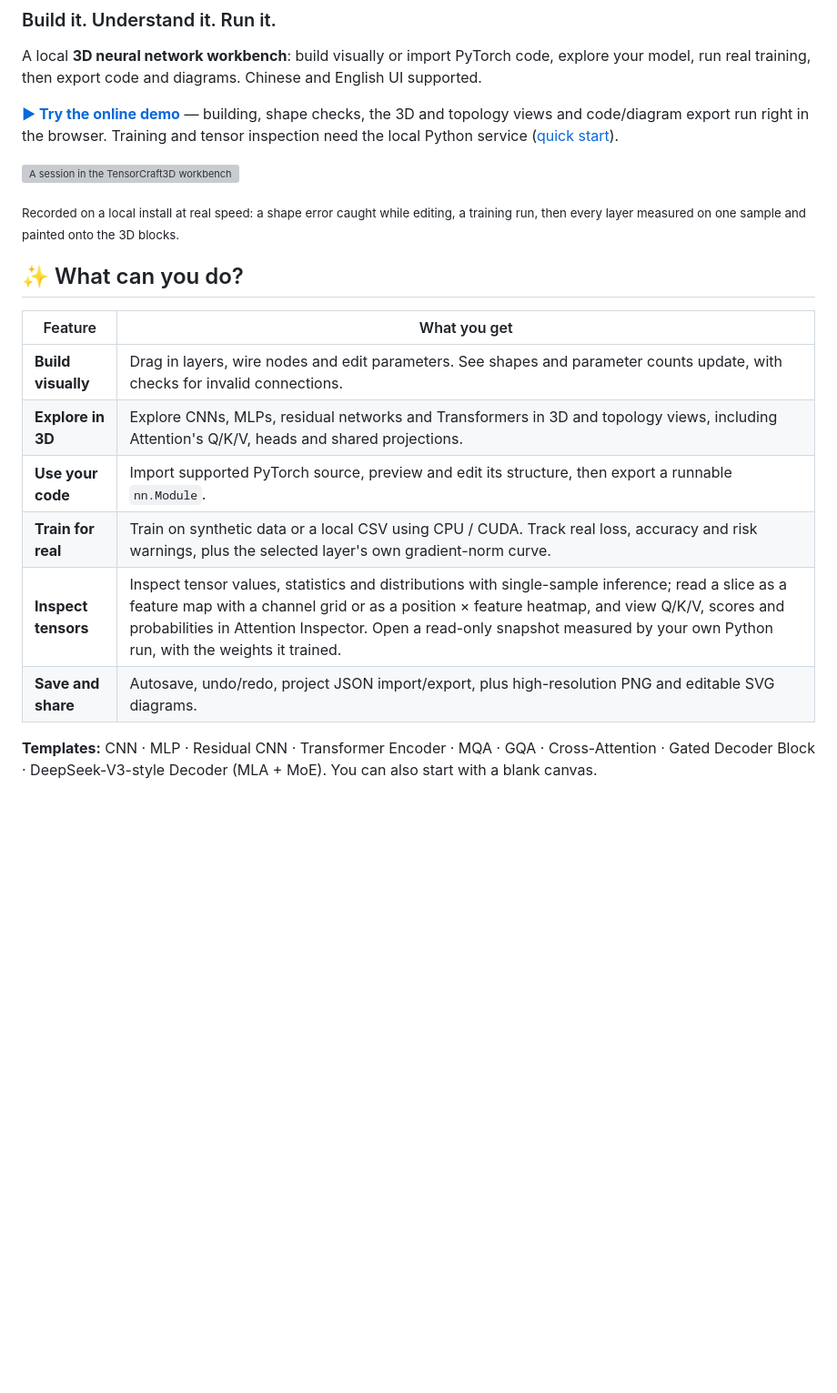
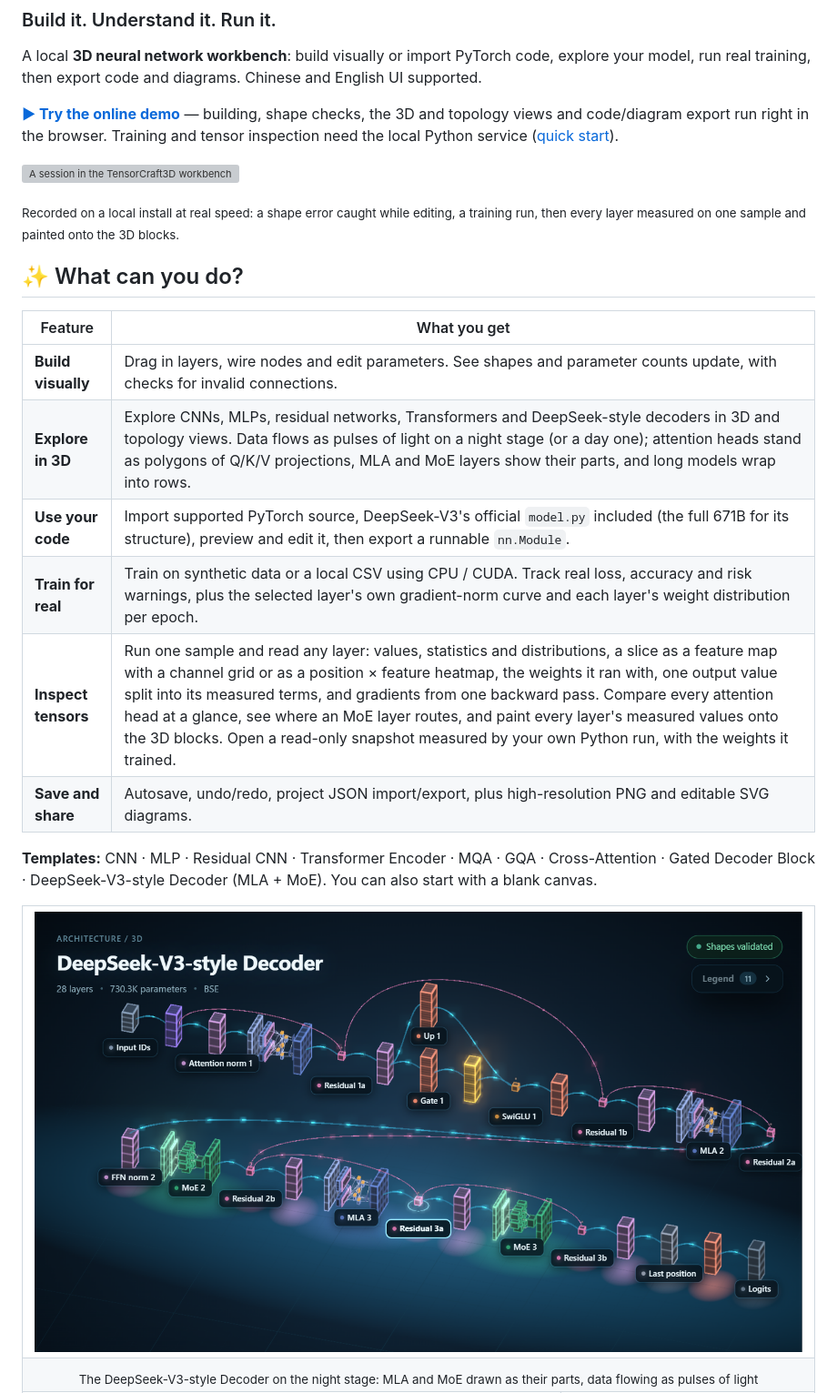
Before and after one commit to AkiraAKI114514/TensorCraft3D, a Markdown page: README.md, the part around one of its changes. Shown at 91% size. Drawn GitHub-style; pictures changed too: docs/images/deepseek-decoder-night.png (added); blank space fills up the shorter version; grey boxes are pictures that could not be loaded.

```diff
--- a/README.md
+++ b/README.md
@@ -6,7 +6,7 @@ A local **3D neural network workbench**: build visually or import PyTorch code,
 
 **[▶ Try the online demo](https://akiraaki114514.github.io/TensorCraft3D/)** — building, shape checks, the 3D and topology views and code/diagram export run right in the browser. Training and tensor inspection need the local Python service ([quick start](#-quick-start-windows)).
 
-[![A session in the TensorCraft3D workbench: a convolution in a residual CNN is cut to 8 channels, the residual add rejects it and the layers after it turn red; undo, a 30-epoch training run, then every layer is measured on one ring-pattern sample and the values are painted onto the 3D blocks](docs/images/workbench-demo.gif)](https://akiraaki114514.github.io/TensorCraft3D/)
+[![A session in the TensorCraft3D workbench on its night stage: a convolution in a residual CNN is cut to 8 channels, the residual add rejects it and the layers after it turn red; undo, a 30-epoch training run, then every layer is measured on one ring-pattern sample and the values are painted onto the 3D blocks](docs/images/workbench-demo.gif)](https://akiraaki114514.github.io/TensorCraft3D/)
 
 <sub>Recorded on a local install at real speed: a shape error caught while editing, a training run, then every layer measured on one sample and painted onto the 3D blocks.</sub>
 
@@ -15,14 +15,20 @@ A local **3D neural network workbench**: build visually or import PyTorch code,
 | Feature | What you get |
 | --- | --- |
 | **Build visually** | Drag in layers, wire nodes and edit parameters. See shapes and parameter counts update, with checks for invalid connections. |
-| **Explore in 3D** | Explore CNNs, MLPs, residual networks and Transformers in 3D and topology views, including Attention's Q/K/V, heads and shared projections. |
-| **Use your code** | Import supported PyTorch source, preview and edit its structure, then export a runnable `nn.Module`. |
-| **Train for real** | Train on synthetic data or a local CSV using CPU / CUDA. Track real loss, accuracy and risk warnings, plus the selected layer's own gradient-norm curve. |
-| **Inspect tensors** | Inspect tensor values, statistics and distributions with single-sample inference; read a slice as a feature map with a channel grid or as a position × feature heatmap, and view Q/K/V, scores and probabilities in Attention Inspector. Open a read-only snapshot measured by your own Python run, with the weights it trained. |
+| **Explore in 3D** | Explore CNNs, MLPs, residual networks, Transformers and DeepSeek-style decoders in 3D and topology views. Data flows as pulses of light on a night stage (or a day one); attention heads stand as polygons of Q/K/V projections, MLA and MoE layers show their parts, and long models wrap into rows. |
+| **Use your code** | Import supported PyTorch source, DeepSeek-V3's official `model.py` included (the full 671B for its structure), preview and edit it, then export a runnable `nn.Module`. |
+| **Train for real** | Train on synthetic data or a local CSV using CPU / CUDA. Track real loss, accuracy and risk warnings, plus the selected layer's own gradient-norm curve and each layer's weight distribution per epoch. |
+| **Inspect tensors** | Run one sample and read any layer: values, statistics and distributions, a slice as a feature map with a channel grid or as a position × feature heatmap, the weights it ran with, one output value split into its measured terms, and gradients from one backward pass. Compare every attention head at a glance, see where an MoE layer routes, and paint every layer's measured values onto the 3D blocks. Open a read-only snapshot measured by your own Python run, with the weights it trained. |
 | **Save and share** | Autosave, undo/redo, project JSON import/export, plus high-resolution PNG and editable SVG diagrams. |
 
 **Templates:** CNN · MLP · Residual CNN · Transformer Encoder · MQA · GQA · Cross-Attention · Gated Decoder Block · DeepSeek-V3-style Decoder (MLA + MoE). You can also start with a blank canvas.
 
 <table>
   <tr>
+    <td colspan="2"><img src="docs/images/deepseek-decoder-night.png" alt="The DeepSeek-V3-style Decoder template on the 3D view's night stage, wrapped onto two rows: latent attention and mixture-of-experts layers drawn as their parts, residual paths arching over each block, and pulses of light along the edges"></td>
+  </tr>
+  <tr>
+    <td colspan="2" align="center"><sub>The DeepSeek-V3-style Decoder on the night stage: MLA and MoE drawn as their parts, data flowing as pulses of light</sub></td>
+  </tr>
+  <tr>
     <td width="68%"><img src="docs/images/export-transformer.png" alt="Exported diagram of a two-layer Transformer encoder: Q/K/V projections, LayerNorm, FFN and both residual paths, wrapped onto two rows"></td>
```
Also changed, not shown: other parts of README.md (+6 -4 lines), docs/workbench-guide.md (+2 -2 lines), docs/images/channel-grid.png, docs/images/export-transformer.png, 2 other files.
